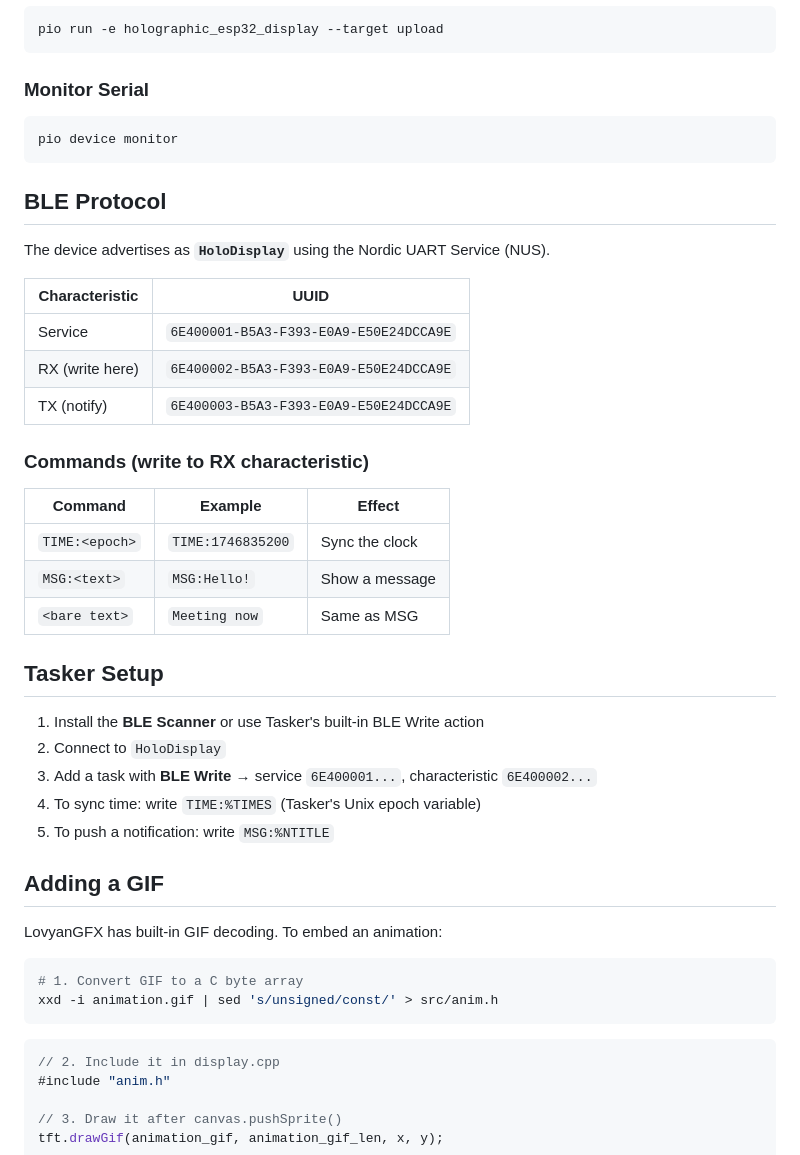
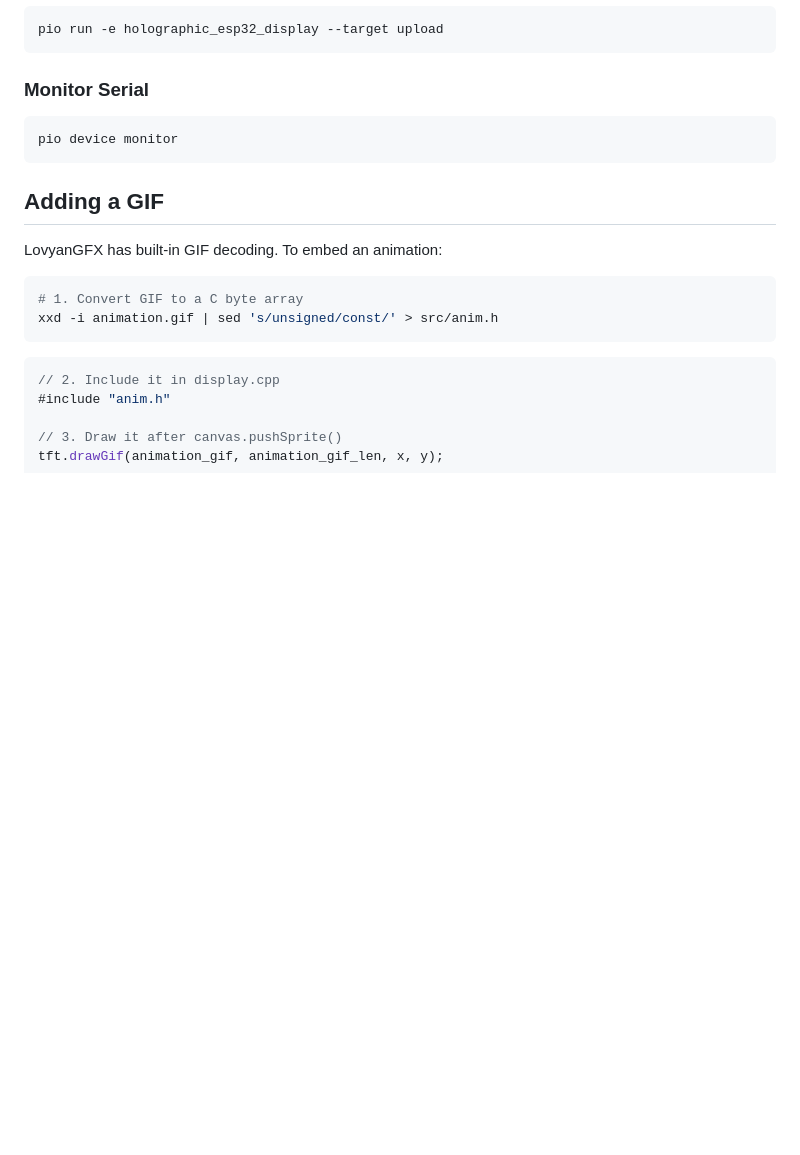
Before and after one commit to thiagosanches/holodisplay-esp32, a Markdown page: README.md, the part around the change printed below. Rendered like a GitHub page; blank space fills up the shorter version.

````diff
--- a/README.md
+++ b/README.md
@@ -75,32 +79,6 @@ pio run -e holographic_esp32_display --target upload
 pio device monitor
 ```
 
-## BLE Protocol
-
-The device advertises as **`HoloDisplay`** using the Nordic UART Service (NUS).
-
-| Characteristic | UUID |
-|----------------|------|
-| Service | `6E400001-B5A3-F393-E0A9-E50E24DCCA9E` |
-| RX (write here) | `6E400002-B5A3-F393-E0A9-E50E24DCCA9E` |
-| TX (notify) | `6E400003-B5A3-F393-E0A9-E50E24DCCA9E` |
-
-### Commands (write to RX characteristic)
-
-| Command | Example | Effect |
-|---------|---------|--------|
-| `TIME:<epoch>` | `TIME:1746835200` | Sync the clock |
-| `MSG:<text>` | `MSG:Hello!` | Show a message |
-| `<bare text>` | `Meeting now` | Same as MSG |
-
-## Tasker Setup
-
-1. Install the **BLE Scanner** or use Tasker's built-in BLE Write action
-2. Connect to `HoloDisplay`
-3. Add a task with **BLE Write** → service `6E400001...`, characteristic `6E400002...`
-4. To sync time: write `TIME:%TIMES` (Tasker's Unix epoch variable)
-5. To push a notification: write `MSG:%NTITLE`
-
 ## Adding a GIF
 
 LovyanGFX has built-in GIF decoding. To embed an animation:
````
Also changed, not shown: other parts of README.md (+7 -16 lines), image.png (added).
